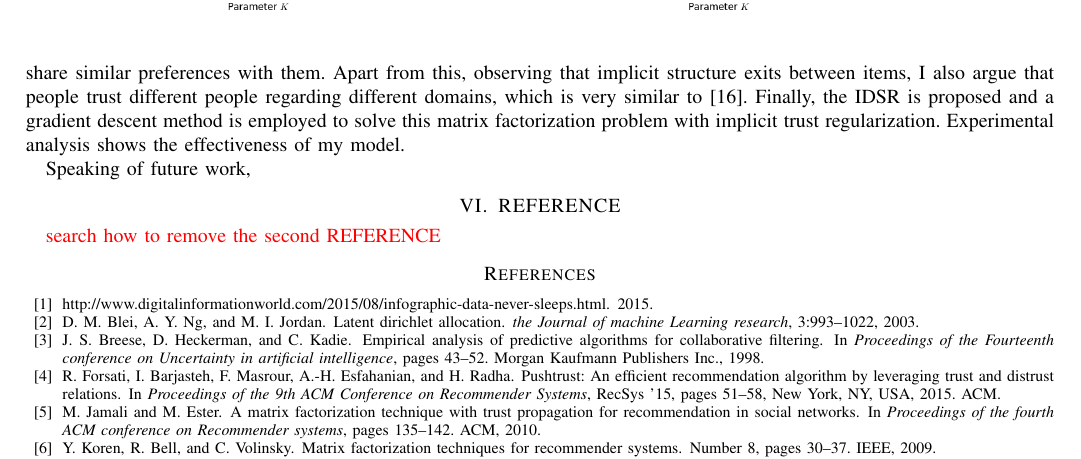
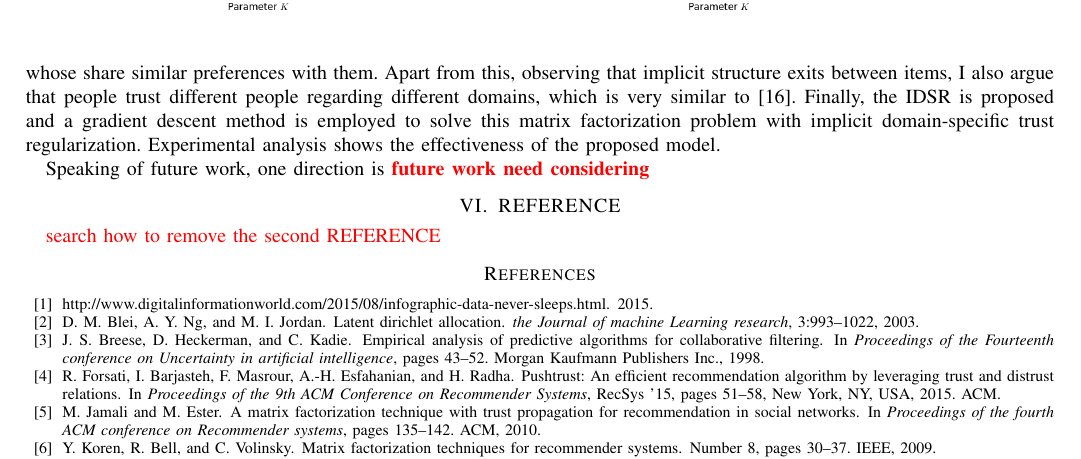
Before and after one commit to PhoenixZhao/5470_paper, a LaTeX paper (tex/paper.tex, which reads tex/conclusion.tex): part of page 10 of 10, cut so that both start at the same text. Compiled offline with pdfLaTeX.

Commit message:
update conclusion

```diff
--- a/tex/conclusion.tex
+++ b/tex/conclusion.tex
@@ -1,4 +1,5 @@
 \section{CONCLUSION AND FUTURE WORK}
-Many researchers have tried to integrate the social or trust relations between users to the matrix factorization framework to improve the recommendation performance in recent years. However, different from their work, my work is focused on the condition that such relations are not accessible directly, which is based on an assumption that people tend to trust those whose share similar preferences with them. Apart from this, observing that implicit structure exits between items, I also argue that people trust different people regarding different domains, which is very similar to \cite{yang2012circle}. Finally, the IDSR is proposed and a gradient descent method is employed to solve this matrix factorization problem with implicit trust regularization. Experimental analysis shows the effectiveness of my model.
+Many researchers have tried to integrate the social or trust relations between users to the matrix factorization framework to improve the recommendation performance in recent years. However, different from their work, my work is focused on the condition that such relations are not accessible directly, which is based on an assumption that people tend to trust those whose share similar preferences with them. Apart from this, observing that implicit structure exits between items, I also argue that people trust different people regarding different domains, which is very similar to \cite{yang2012circle}. Finally, the IDSR is proposed and a gradient descent method is employed to solve this matrix factorization problem with implicit domain-specific trust regularization. Experimental analysis shows the effectiveness of the proposed model.
 
-Speaking of future work,
+Speaking of future work, one direction is
+\textcolor{red}{\bf future work need considering}
```
